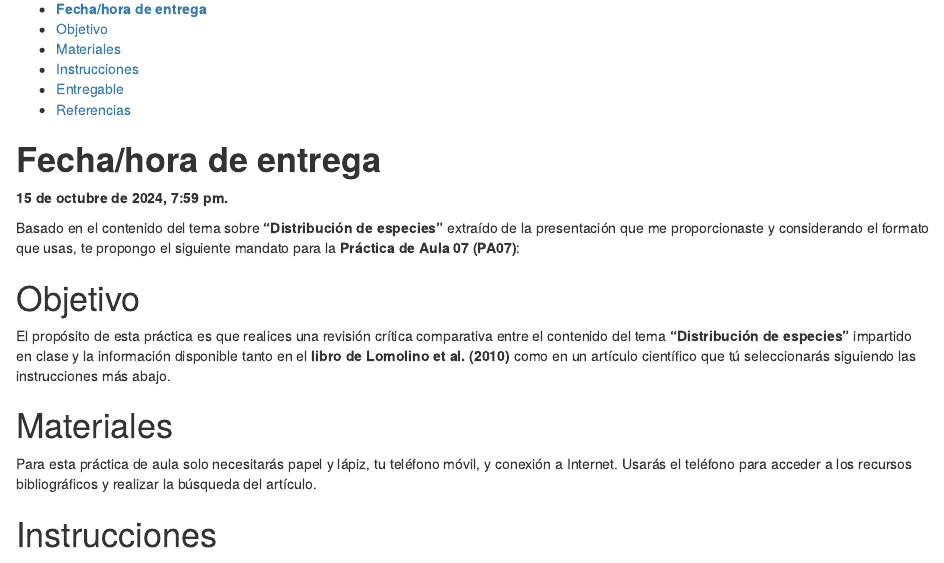
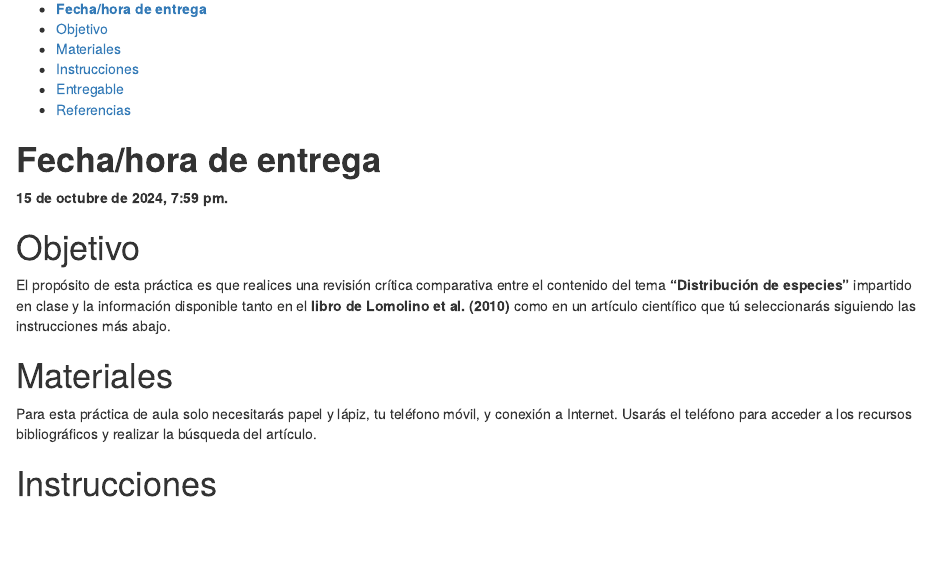
Before and after one commit to biogeografia-master/distribucion-de-especies-en-bibliografia, an R Markdown document (README.Rmd): the page in a window 1100 px wide, from 300 px down. The pictures show the output file README.html that the author committed with the source, opened offline.

Commit message:
UPDATE assignment "ready"

```diff
--- a/README.Rmd
+++ b/README.Rmd
@@ -47,8 +47,6 @@ if (grepl('gfm', output_format)) {
 # **Fecha/hora de entrega**
 
 **15 de octubre de 2024, 7:59 pm.**
-
-Basado en el contenido del tema sobre **"Distribución de especies"** extraído de la presentación que me proporcionaste y considerando el formato que usas, te propongo el siguiente mandato para la **Práctica de Aula 07 (PA07)**:
 
 # Objetivo
 
```
Also changed, not shown: README.html, README.md.
